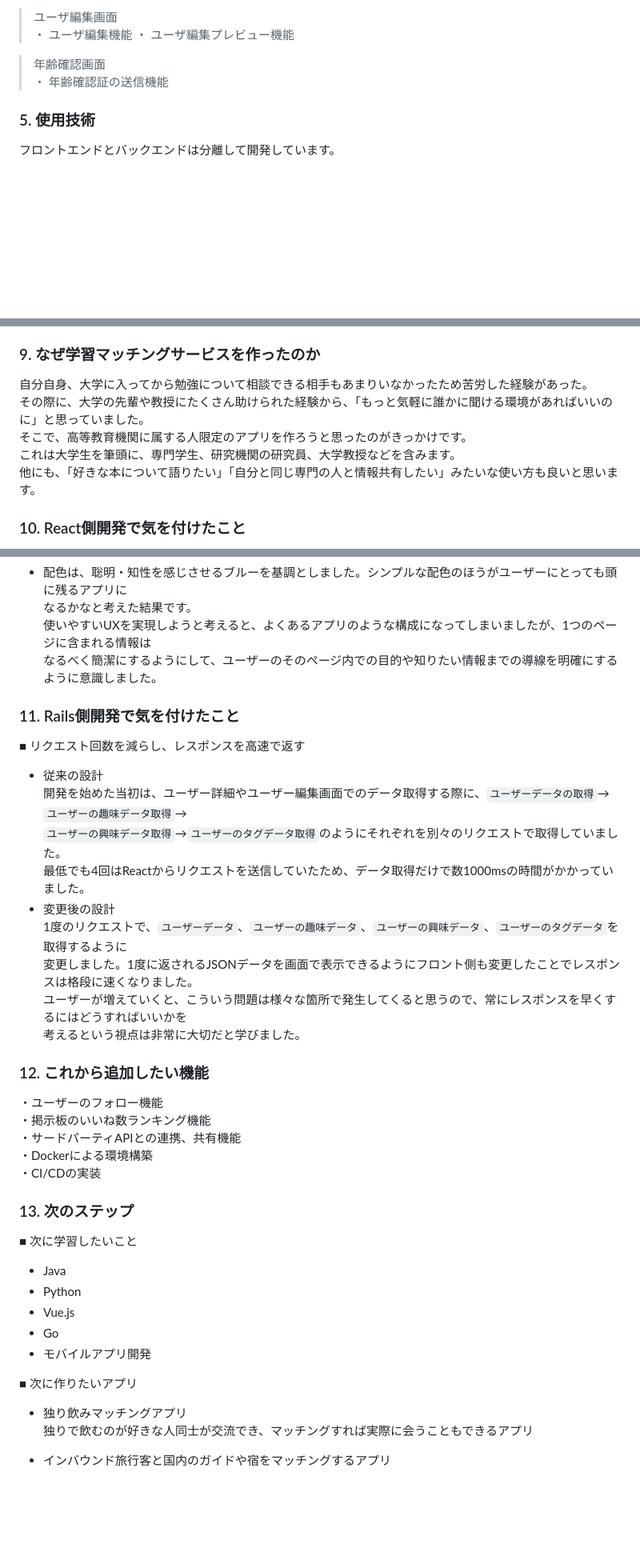
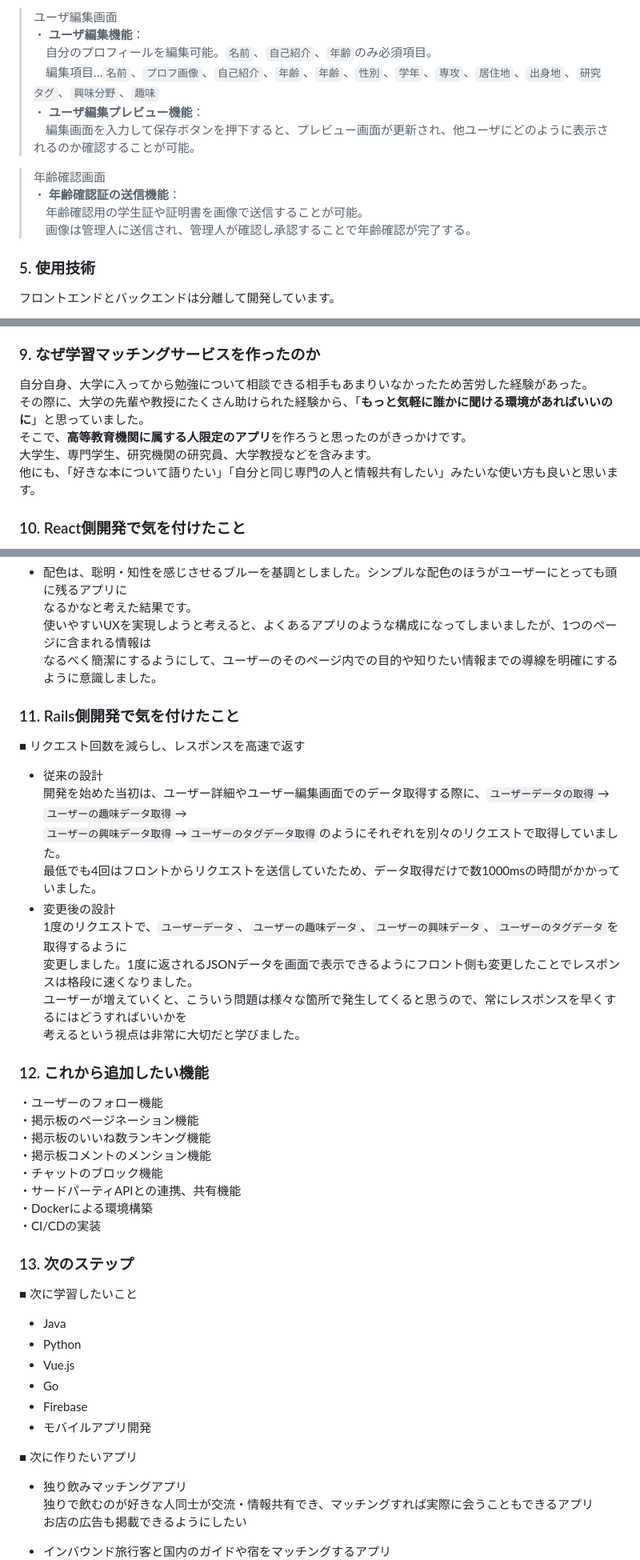
Before and after one commit to chobencho/my-app, a Markdown page: README.md, 3 parts joined by grey strips. Shown: that part at 80% size. Drawn GitHub-style; blank space fills up the shorter version.

```diff
--- a/README.md
+++ b/README.md
@@ -87,11 +116,15 @@
 
 > ユーザ編集画面 <br>
-・ ユーザ編集機能
-・ ユーザ編集プレビュー機能
+・ **ユーザ編集機能**：<br>
+　自分のプロフィールを編集可能。`名前`、`自己紹介`、`年齢`のみ必須項目。<br>
+　編集項目…`名前`、`プロフ画像`、`自己紹介`、`年齢`、`年齢`、`性別`、`学年`、`専攻`、`居住地`、`出身地`、`研究タグ`、`興味分野`、`趣味`<br>
+・ **ユーザ編集プレビュー機能**：<br>
+　編集画面を入力して保存ボタンを押下すると、プレビュー画面が更新され、他ユーザにどのように表示されるのか確認することが可能。<br>
 
 > 年齢確認画面 <br>
-・ 年齢確認証の送信機能
-
+・ **年齢確認証の送信機能**：<br>
+　年齢確認用の学生証や証明書を画像で送信することが可能。<br>
+　画像は管理人に送信され、管理人が確認し承認することで年齢確認が完了する。<br>
 
 ### 5. 使用技術
 フロントエンドとバックエンドは分離して開発しています。
@@ -138,9 +171,9 @@ https://www.figma.com/file/7UBG8Wtn3nsDXjRBrtFX7u/%E9%99%A2%E7%94%9F?type=design
 ### 9. なぜ学習マッチングサービスを作ったのか
 
 自分自身、大学に入ってから勉強について相談できる相手もあまりいなかったため苦労した経験があった。<br>
-その際に、大学の先輩や教授にたくさん助けられた経験から、「もっと気軽に誰かに聞ける環境があればいいのに」と思っていました。<br>
-そこで、高等教育機関に属する人限定のアプリを作ろうと思ったのがきっかけです。<br>
-これは大学生を筆頭に、専門学生、研究機関の研究員、大学教授などを含みます。<br>
+その際に、大学の先輩や教授にたくさん助けられた経験から、「**もっと気軽に誰かに聞ける環境があればいいのに**」と思っていました。<br>
+そこで、**高等教育機関に属する人限定のアプリ**を作ろうと思ったのがきっかけです。<br>
+大学生、専門学生、研究機関の研究員、大学教授などを含みます。<br>
 他にも、「好きな本について語りたい」「自分と同じ専門の人と情報共有したい」みたいな使い方も良いと思います。<br>
 
 
@@ -161,24 +194,25 @@ https://www.figma.com/file/7UBG8Wtn3nsDXjRBrtFX7u/%E9%99%A2%E7%94%9F?type=design
 使いやすいUXを実現しようと考えると、よくあるアプリのような構成になってしまいましたが、1つのページに含まれる情報は<br>
 なるべく簡潔にするようにして、ユーザーのそのページ内での目的や知りたい情報までの導線を明確にするように意識しました。
 
-
 ### 11. Rails側開発で気を付けたこと
 
 ■ リクエスト回数を減らし、レスポンスを高速で返す
  - 従来の設計<br>
 開発を始めた当初は、ユーザー詳細やユーザー編集画面でのデータ取得する際に、`ユーザーデータの取得`→`ユーザーの趣味データ取得`→<br>
 `ユーザーの興味データ取得`→`ユーザーのタグデータ取得`のようにそれぞれを別々のリクエストで取得していました。<br>
-最低でも4回はReactからリクエストを送信していたため、データ取得だけで数1000msの時間がかかっていました。
+最低でも4回はフロントからリクエストを送信していたため、データ取得だけで数1000msの時間がかかっていました。
  - 変更後の設計<br>
 1度のリクエストで、`ユーザーデータ`、`ユーザーの趣味データ`、`ユーザーの興味データ`、`ユーザーのタグデータ`を取得するように<br>
 変更しました。1度に返されるJSONデータを画面で表示できるようにフロント側も変更したことでレスポンスは格段に速くなりました。<br>
 ユーザーが増えていくと、こういう問題は様々な箇所で発生してくると思うので、常にレスポンスを早くするにはどうすればいいかを<br>
 考えるという視点は非常に大切だと学びました。
 
-
 ### 12. これから追加したい機能
 ・ユーザーのフォロー機能<br>
+・掲示板のページネーション機能<br>
 ・掲示板のいいね数ランキング機能<br>
+・掲示板コメントのメンション機能<br>
+・チャットのブロック機能<br>
 ・サードパーティAPIとの連携、共有機能<br>
 ・Dockerによる環境構築<br>
 ・CI/CDの実装<br>
@@ -189,10 +223,12 @@ https://www.figma.com/file/7UBG8Wtn3nsDXjRBrtFX7u/%E9%99%A2%E7%94%9F?type=design
 - Python
 - Vue.js
 - Go
+- Firebase
 - モバイルアプリ開発
 
 ■ 次に作りたいアプリ
 - 独り飲みマッチングアプリ<br>
-独りで飲むのが好きな人同士が交流でき、マッチングすれば実際に会うこともできるアプリ<br>
+独りで飲むのが好きな人同士が交流・情報共有でき、マッチングすれば実際に会うこともできるアプリ<br>
+お店の広告も掲載できるようにしたい<br>
 
 - インバウンド旅行客と国内のガイドや宿をマッチングするアプリ<br>
```
Also changed, not shown: other parts of README.md (+59 -31 lines).
